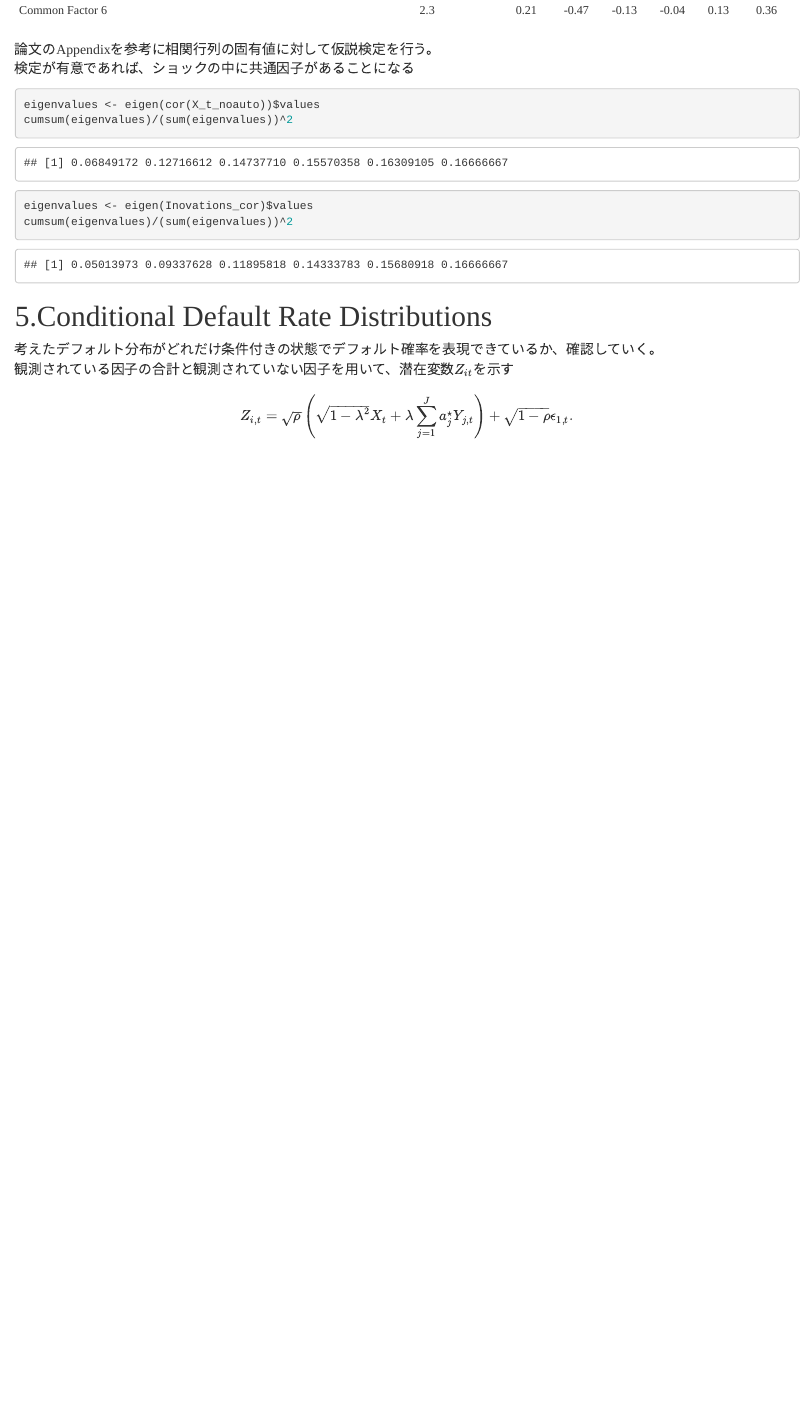
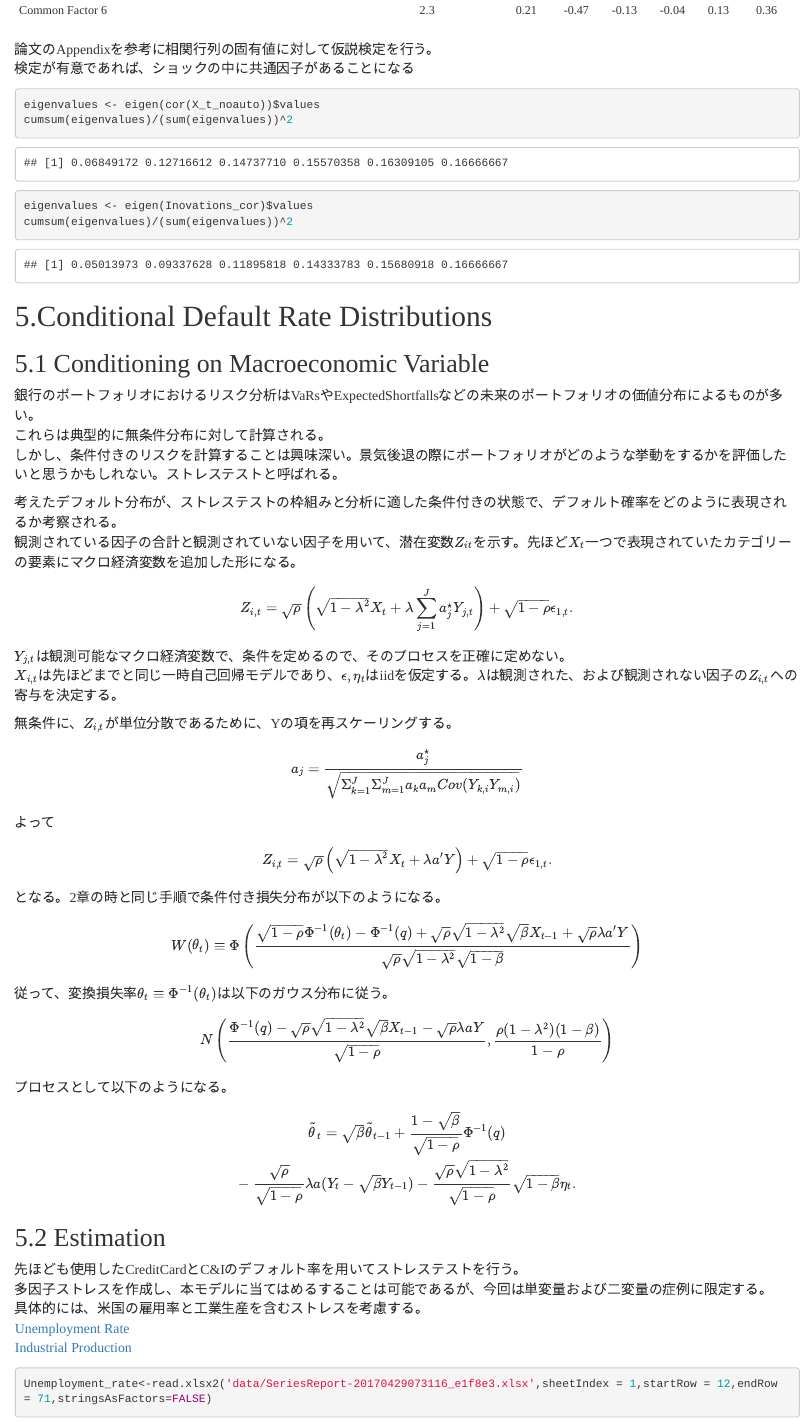
Before and after one commit to cw-NaoyaHieda/Dynamic_defalutrate_reproduction, an R Markdown document (Reprecent.Rmd): the page in a window 1100 px wide, from 9970 px down. Rendered offline with R 4.5, knitr and Pandoc, with nearby package versions; some code elsewhere in the file could not run offline.

Commit message:
5章導入

````diff
--- a/Reprecent.Rmd
+++ b/Reprecent.Rmd
@@ -359,8 +362,49 @@ cumsum(eigenvalues)/(sum(eigenvalues))^2
 
 # 5.Conditional Default Rate Distributions
 
-考えたデフォルト分布がどれだけ条件付きの状態でデフォルト確率を表現できているか、確認していく。
-観測されている因子の合計と観測されていない因子を用いて、潜在変数$Z_{it}$を示す
+## 5.1 Conditioning on Macroeconomic Variable
+銀行のポートフォリオにおけるリスク分析はVaRsやExpectedShortfallsなどの未来のポートフォリオの価値分布によるものが多い。
+これらは典型的に無条件分布に対して計算される。
+しかし、条件付きのリスクを計算することは興味深い。景気後退の際にポートフォリオがどのような挙動をするかを評価したいと思うかもしれない。ストレステストと呼ばれる。
+
+
+考えたデフォルト分布が、ストレステストの枠組みと分析に適した条件付きの状態で、デフォルト確率をどのように表現されるか考察される。
+観測されている因子の合計と観測されていない因子を用いて、潜在変数$Z_{it}$を示す。先ほど$X_t$一つで表現されていたカテゴリーの要素にマクロ経済変数を追加した形になる。
 $$
 Z_{i,t} = \sqrt{\rho}\left(\sqrt{1-\lambda^2}X_t + \lambda \sum_{j=1}^{J} a^{\star}_jY_{j,t} \right) + \sqrt{1-\rho}\epsilon_{1,t}.
 $$
+$Y_{j,t}$は観測可能なマクロ経済変数で、条件を定めるので、そのプロセスを正確に定めない。
+$X_{i,t}$は先ほどまでと同じ一時自己回帰モデルであり、$\epsilon,\eta_t$はiidを仮定する。$\lambda$は観測された、および観測されない因子の$Z_{i,t}$への寄与を決定する。
+
+無条件に、$Z_{i,t}$が単位分散であるために、Yの項を再スケーリングする。
+$$
+a_j=\frac{a_j^{\star}}{\sqrt{\Sigma_{k=1}^J\Sigma_{m=1}^Ja_ka_mCov(Y_{k,i}Y_{m,i})}}
+$$
+よって
+$$
+Z_{i,t} = \sqrt{\rho}\left(\sqrt{1-\lambda^2}X_t + \lambda a'Y \right) + \sqrt{1-\rho}\epsilon_{1,t}.
+$$
+となる。2章の時と同じ手順で条件付き損失分布が以下のようになる。
+$$
+W(\theta_t)\equiv \Phi\left( \frac{\sqrt{1-\rho}\Phi^{-1}(\theta_t)-\Phi^{-1}(q)+\sqrt{\rho}\sqrt{1-\lambda^2}\sqrt{\beta}X_{t-1} + \sqrt{\rho}\lambda a' Y}{\sqrt{\rho}\sqrt{1-\lambda^2}\sqrt{1-\beta}}\right)
+$$
+従って、変換損失率$\theta_t\equiv \Phi^{-1}(\theta_t)$は以下のガウス分布に従う。
+$$
+N\left(\frac{\Phi^{-1}(q)-\sqrt{\rho}\sqrt{1-\lambda^2}\sqrt{\beta}X_{t-1}-\sqrt{\rho}\lambda aY}{\sqrt{1-\rho}} , \frac{\rho(1-\lambda^2)(1-\beta)}{1-\rho}\right)
+$$
+プロセスとして以下のようになる。
+$$
+\tilde{\theta}_t= \sqrt{\beta}\tilde{\theta}_{t-1}+\frac{1-\sqrt{\beta}}{\sqrt{1-\rho}}\Phi^{-1}(q)\\
+-\frac{\sqrt{\rho}}{\sqrt{1-\rho}}\lambda a(Y_t-\sqrt{\beta}Y_{t-1})-\frac{\sqrt{\rho}\sqrt{1-\lambda^2}}{\sqrt{1-\rho}}\sqrt{1-\beta}\eta_t.
+$$
+
+## 5.2 Estimation
+先ほども使用したCreditCardとC&Iのデフォルト率を用いてストレステストを行う。
+多因子ストレスを作成し、本モデルに当てはめるすることは可能であるが、今回は単変量および二変量の症例に限定する。
+具体的には、米国の雇用率と工業生産を含むストレスを考慮する。
+[Unemployment Rate](https://data.bls.gov/pdq/SurveyOutputServlet)
+[Industrial Production]()
+
+
+```{r}
+Unemployment_rate<-read.xlsx2('data/SeriesReport-20170429073116_e1f8e3.xlsx',sheetIndex = 1,startRow = 12,endRow = 71,stringsAsFactors=FALSE)
````
Also changed, not shown: data/SeriesReport-20170429073116_e1f8e3.xlsx (added), Reprecent.Rmd (11 more changed lines).
